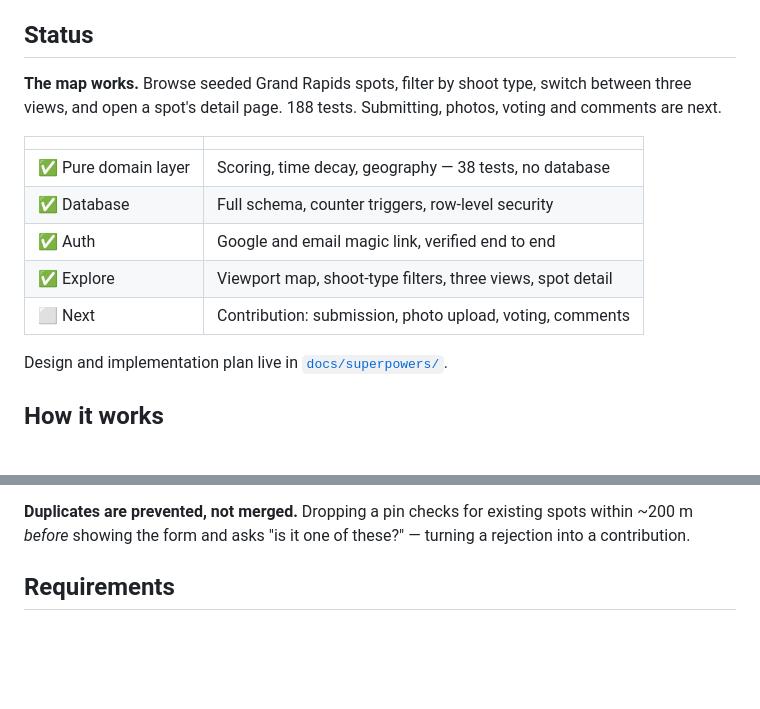
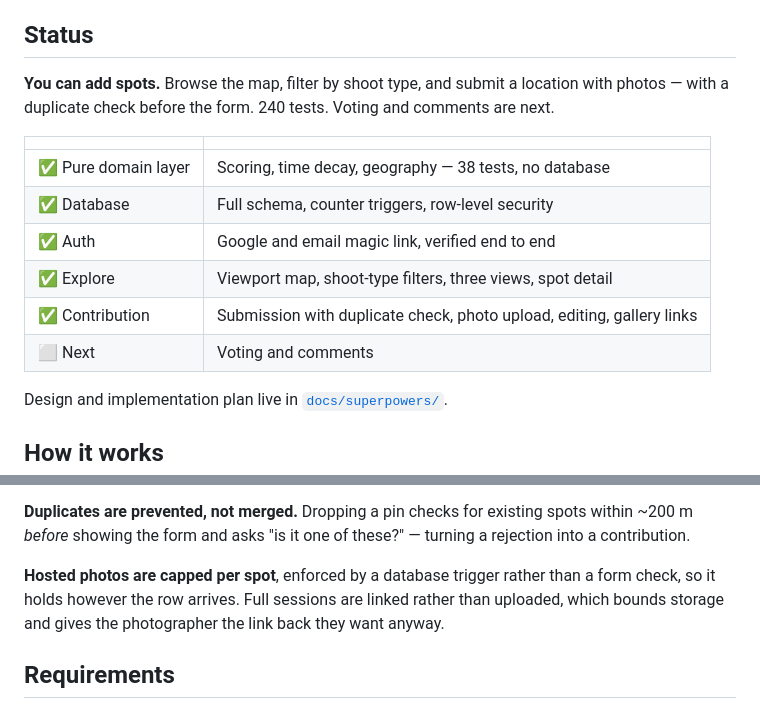
Before and after one commit to IAmLuisJ/Photospot, a Markdown page: README.md, 2 parts joined by grey strips. Rendered like a GitHub page; blank space fills up the shorter version.

Commit message:
docs: update README for the contribution milestone
Verified the test count against an actual run before claiming it.

Co-Authored-By: Claude Opus 5 <noreply@anthropic.com>

```diff
--- a/README.md
+++ b/README.md
@@ -15,8 +15,8 @@ Grand-Rapids-specific.
 
 ## Status
 
-**The map works.** Browse seeded Grand Rapids spots, filter by shoot type, switch between three
-views, and open a spot's detail page. 188 tests. Submitting, photos, voting and comments are next.
+**You can add spots.** Browse the map, filter by shoot type, and submit a location with photos —
+with a duplicate check before the form. 240 tests. Voting and comments are next.
 
 | | |
 | --- | --- |
@@ -24,7 +24,8 @@ views, and open a spot's detail page. 188 tests. Submitting, photos, voting and
 | ✅ Database | Full schema, counter triggers, row-level security |
 | ✅ Auth | Google and email magic link, verified end to end |
 | ✅ Explore | Viewport map, shoot-type filters, three views, spot detail |
-| ⬜ Next | Contribution: submission, photo upload, voting, comments |
+| ✅ Contribution | Submission with duplicate check, photo upload, editing, gallery links |
+| ⬜ Next | Voting and comments |
 
 Design and implementation plan live in [`docs/superpowers/`](docs/superpowers/).
 
@@ -43,6 +44,10 @@ established favourite.
 
 **Duplicates are prevented, not merged.** Dropping a pin checks for existing spots within ~200 m
 *before* showing the form and asks "is it one of these?" — turning a rejection into a contribution.
+
+**Hosted photos are capped per spot**, enforced by a database trigger rather than a form check, so
+it holds however the row arrives. Full sessions are linked rather than uploaded, which bounds
+storage and gives the photographer the link back they want anyway.
 
 ## Requirements
 
```
